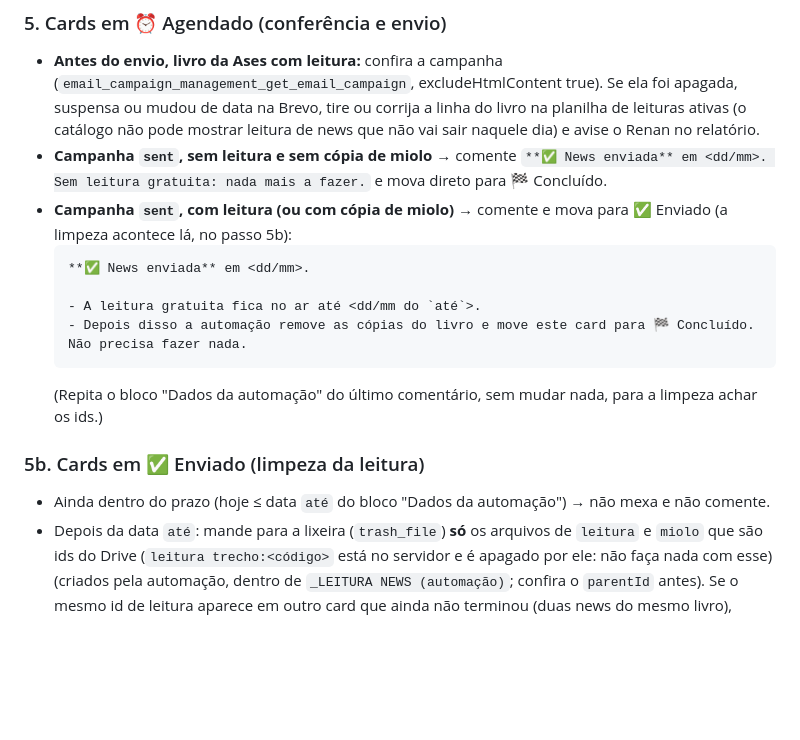
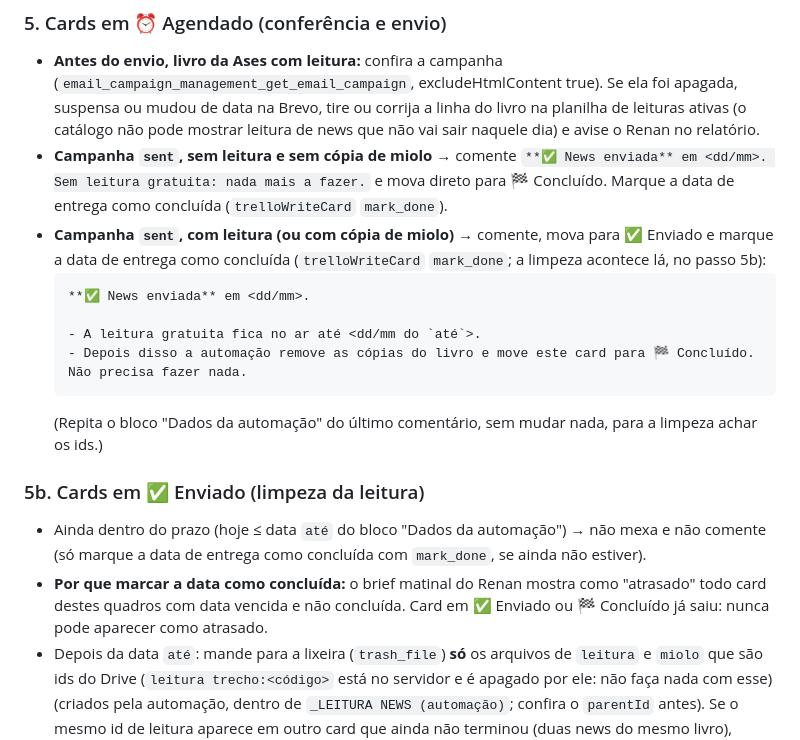
Before and after one commit to editoraasesdaliteratura/lps-bibliomarket, a Markdown page: news/SKILL.md, the part around the change. Drawn GitHub-style; blank space fills up the shorter version.

Commit message:
Marca a data de entrega como concluída ao publicar LP e enviar news
- gerador: ao mover para 🌐 Publicada, mark_done na data de entrega.
- news: mark_done ao mover para ✅ Enviado ou 🏁 Concluído, e em 5b para
  cards já enviados, para o brief matinal não mostrá-los como atrasados.

Co-Authored-By: Claude Opus 5.5 <noreply@anthropic.com>
Claude-Session: https://claude.ai/code/session_011ShYCZheV2tcb9i5MdMoWT

````diff
--- a/news/SKILL.md
+++ b/news/SKILL.md
@@ -200,8 +200,8 @@ Leia os comentários posteriores ao último comentário da automação (pedido d
 
 ### 5. Cards em ⏰ Agendado (conferência e envio)
 - **Antes do envio, livro da Ases com leitura:** confira a campanha (`email_campaign_management_get_email_campaign`, excludeHtmlContent true). Se ela foi apagada, suspensa ou mudou de data na Brevo, tire ou corrija a linha do livro na planilha de leituras ativas (o catálogo não pode mostrar leitura de news que não vai sair naquele dia) e avise o Renan no relatório.
-- **Campanha `sent`, sem leitura e sem cópia de miolo** → comente `**✅ News enviada** em <dd/mm>. Sem leitura gratuita: nada mais a fazer.` e mova direto para 🏁 Concluído.
-- **Campanha `sent`, com leitura (ou com cópia de miolo)** → comente e mova para ✅ Enviado (a limpeza acontece lá, no passo 5b):
+- **Campanha `sent`, sem leitura e sem cópia de miolo** → comente `**✅ News enviada** em <dd/mm>. Sem leitura gratuita: nada mais a fazer.` e mova direto para 🏁 Concluído. Marque a data de entrega como concluída (`trelloWriteCard` `mark_done`).
+- **Campanha `sent`, com leitura (ou com cópia de miolo)** → comente, mova para ✅ Enviado e marque a data de entrega como concluída (`trelloWriteCard` `mark_done`; a limpeza acontece lá, no passo 5b):
   ```
   **✅ News enviada** em <dd/mm>.
 
@@ -211,7 +211,8 @@ Leia os comentários posteriores ao último comentário da automação (pedido d
   (Repita o bloco "Dados da automação" do último comentário, sem mudar nada, para a limpeza achar os ids.)
 
 ### 5b. Cards em ✅ Enviado (limpeza da leitura)
-- Ainda dentro do prazo (hoje ≤ data `até` do bloco "Dados da automação") → não mexa e não comente.
+- Ainda dentro do prazo (hoje ≤ data `até` do bloco "Dados da automação") → não mexa e não comente (só marque a data de entrega como concluída com `mark_done`, se ainda não estiver).
+- **Por que marcar a data como concluída:** o brief matinal do Renan mostra como "atrasado" todo card destes quadros com data vencida e não concluída. Card em ✅ Enviado ou 🏁 Concluído já saiu: nunca pode aparecer como atrasado.
 - Depois da data `até`: mande para a lixeira (`trash_file`) **só** os arquivos de `leitura` e `miolo` que são ids do Drive (`leitura trecho:<código>` está no servidor e é apagado por ele: não faça nada com esse) (criados pela automação, dentro de `_LEITURA NEWS (automação)`; confira o `parentId` antes). Se o mesmo id de leitura aparece em outro card que ainda não terminou (duas news do mesmo livro), espere o `até` mais distante antes de mandar para a lixeira. Livro da Ases: apague também a linha desse ISBN e dessas datas na planilha de leituras ativas (`get_values` em `Página1!A:G` para achar a linha e `batch_clear_values` só nela; o catálogo já esconde sozinho depois do `fim`, isso é só limpeza). Comente `**🏁 Leitura encerrada.** As cópias do livro foram removidas do Drive.` e mova para 🏁 Concluído. Falhou → ⬇ Retirar leitura e avise.
 - Livro externo sem leitura: a cópia do miolo pode ir para a lixeira assim que a campanha estiver `sent` (e o card vai para 🏁 Concluído).
 - Card antigo que ainda esteja em ⏰ Agendado com campanha `sent` (formato anterior a 16/10/2026): trate como acima, movendo primeiro para ✅ Enviado.
````
Also changed, not shown: gerador/SKILL.md (+1 -1 lines).
